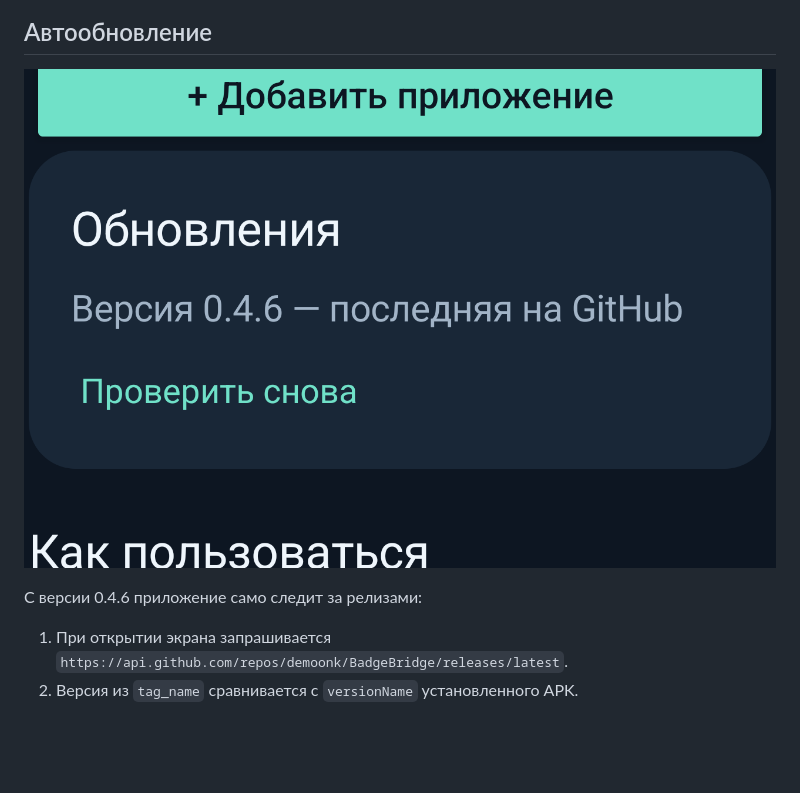
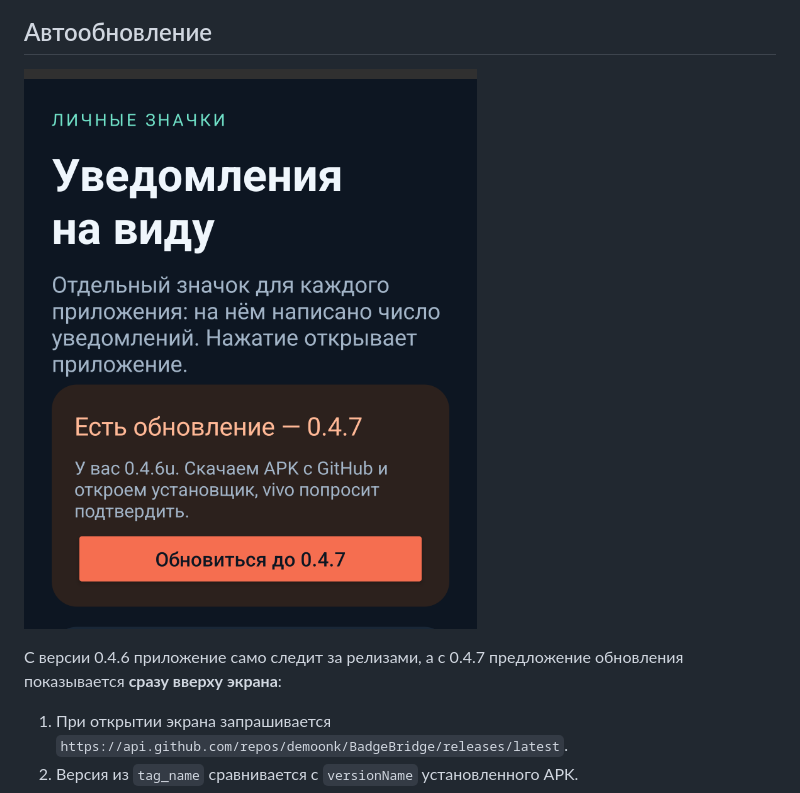
Before and after one commit to demoonk/BadgeBridge, a Markdown page: README.md, the part around the change. GitHub-like rendering; pictures changed too: screenshots/autoupdate.png; blank space fills up the shorter version.

```diff
--- a/README.md
+++ b/README.md
@@ -85,7 +85,7 @@ Android не даёт обычному приложению менять ико
 
 ![](screenshots/autoupdate.png)
 
-С версии 0.4.6 приложение само следит за релизами:
+С версии 0.4.6 приложение само следит за релизами, а с 0.4.7 предложение обновления показывается **сразу вверху экрана**:
 
 1. При открытии экрана запрашивается
    `https://api.github.com/repos/demoonk/BadgeBridge/releases/latest`.
```
Also changed, not shown: CHANGELOG.md (+7 -0 lines), 3 other files.
